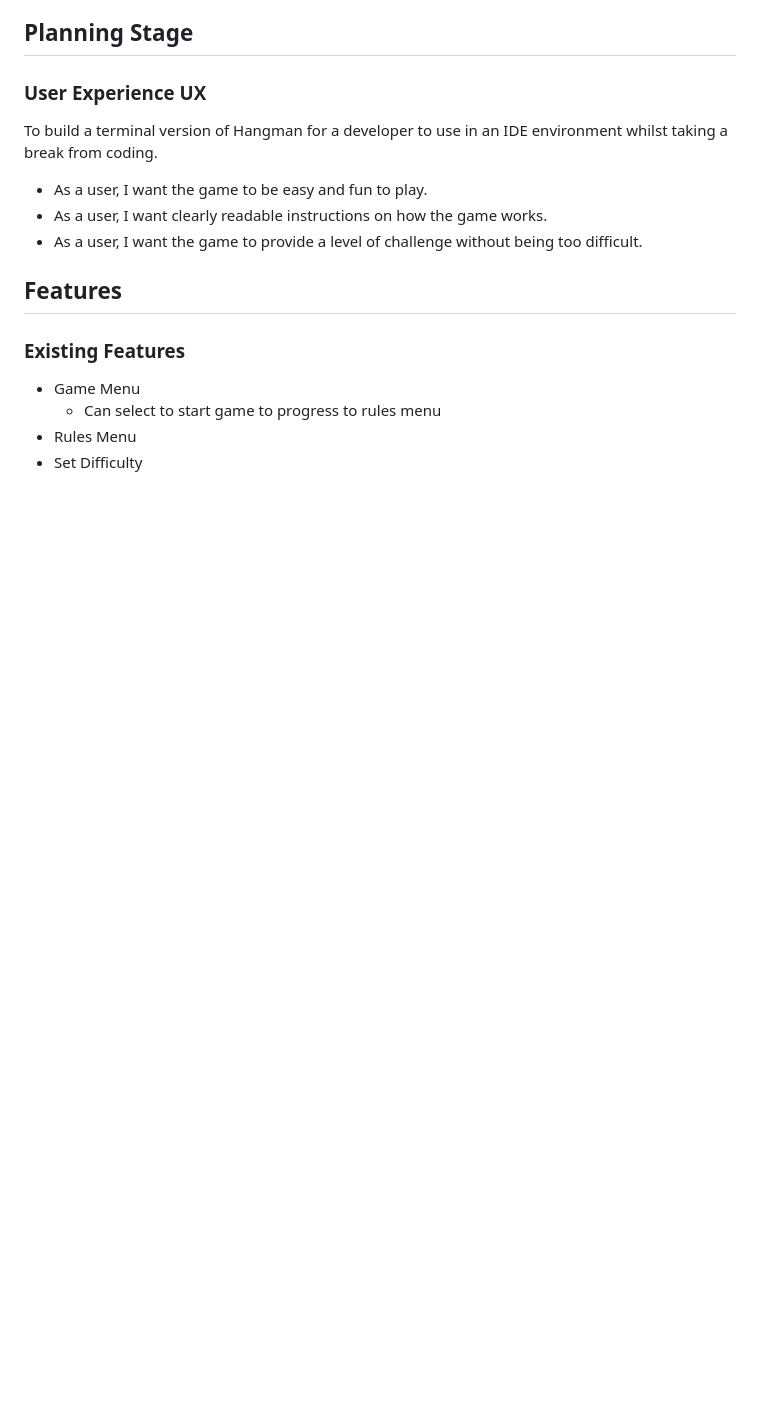
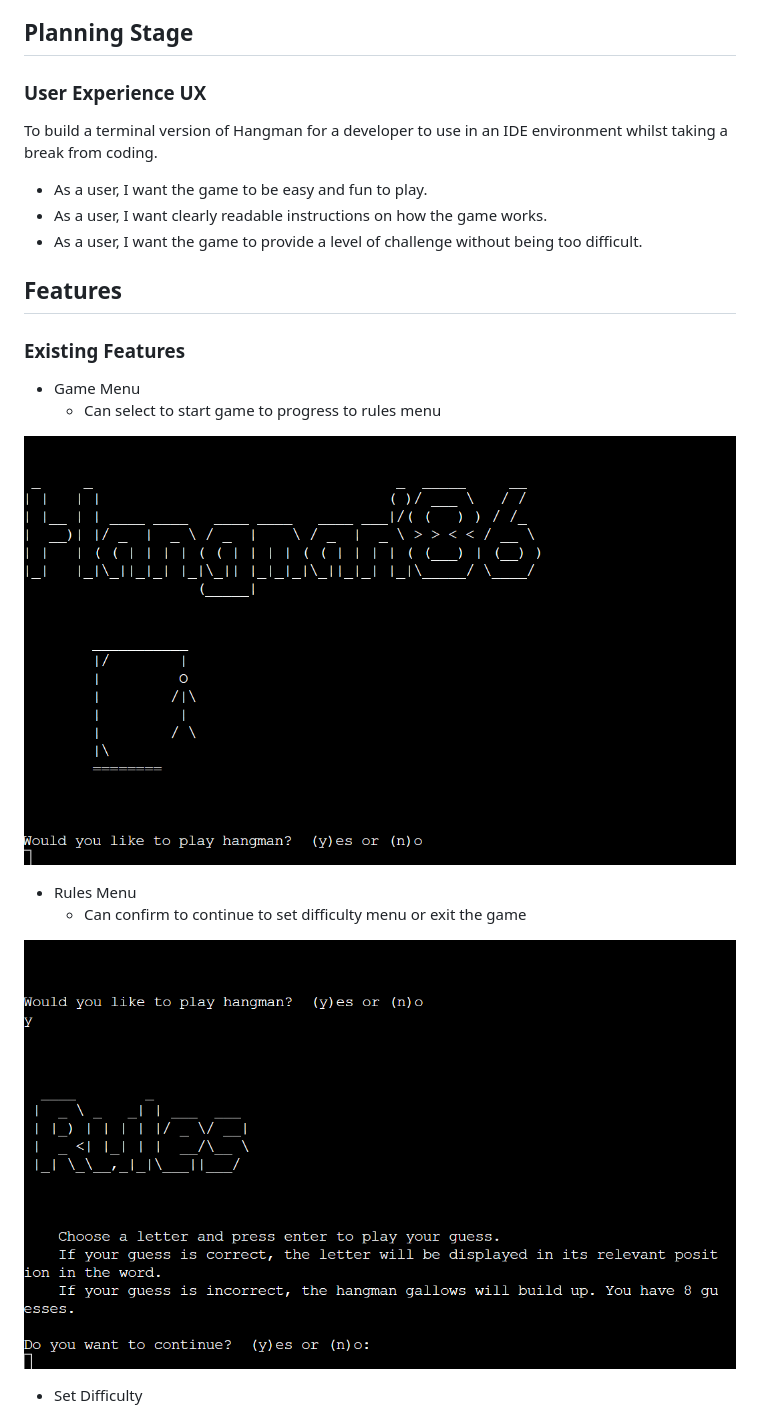
Before and after one commit to AndyL86/Portfolio3, a Markdown page: README.md, the part around one of its changes. Drawn GitHub-style; pictures changed too: docs/read-me/main-menu.png (added), docs/read-me/rules-menu.png (added); blank space fills up the shorter version.

Commit message:
images for read me and changed text position for rules

```diff
--- a/README.md
+++ b/README.md
@@ -33,5 +33,12 @@ To build a terminal version of Hangman for a developer to use in an IDE environm
  ### **Existing Features**
 * Game Menu
   * Can select to start game to progress to rules menu
+
+![Main menu](docs/read-me/main-menu.png)
+
 * Rules Menu
+  * Can confirm to continue to set difficulty menu or exit the game
+
+![Rules menu](docs/read-me/rules-menu.png)
+
 * Set Difficulty
```
Also changed, not shown: other parts of README.md (+10 -0 lines), docs/read-me/first-guess.png (added), docs/read-me/set-difficulty.png (added), 1 other file.
